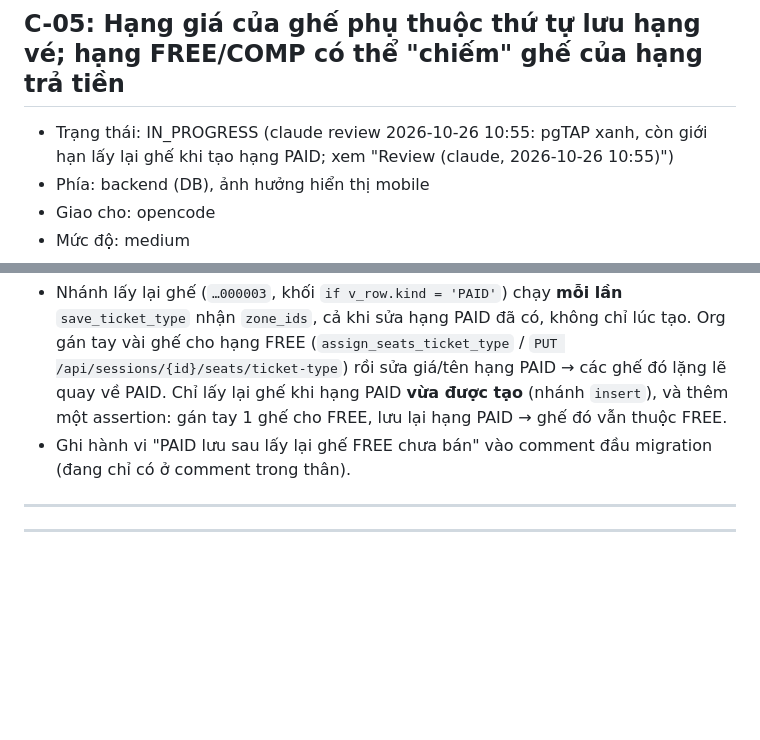
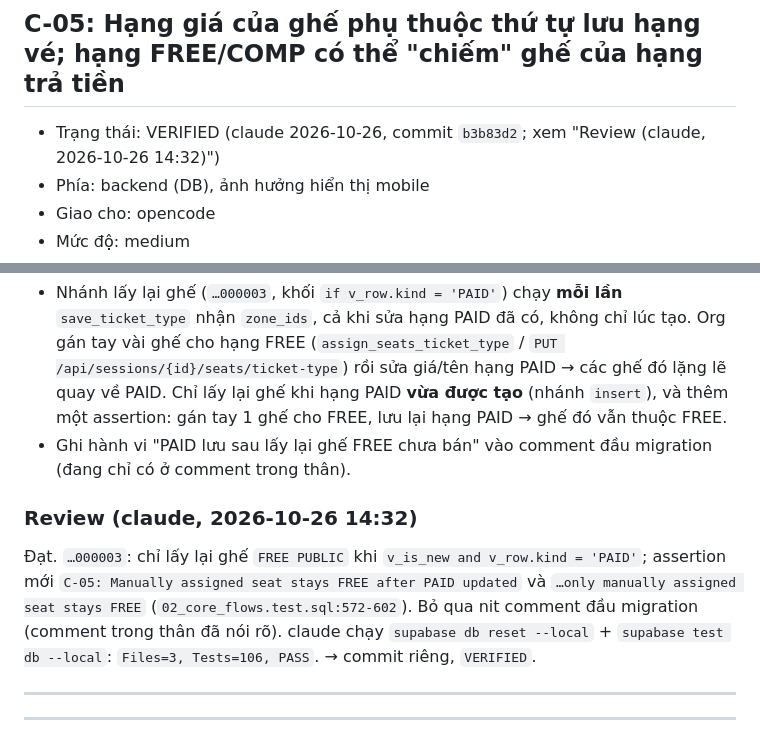
Before and after one commit to lamphuoc-nguyen/Tickey, a Markdown page: docs/bugs/core.md, 2 parts joined by grey strips. Rendered like a GitHub page; blank space fills up the shorter version.

Commit message:
docs(bugs): verify C-05
Co-Authored-By: Claude Opus 5 <noreply@anthropic.com>

```diff
--- a/docs/bugs/core.md
+++ b/docs/bugs/core.md
@@ -527,7 +527,7 @@ Việc còn lại ở trường hợp 2 tách thành C-09 (không chặn).
 
 ## C-05: Hạng giá của ghế phụ thuộc thứ tự lưu hạng vé; hạng FREE/COMP có thể "chiếm" ghế của hạng trả tiền
 
-- Trạng thái: IN_PROGRESS (claude review 2026-10-26 10:55: pgTAP xanh, còn giới hạn lấy lại ghế khi tạo hạng PAID; xem "Review (claude, 2026-10-26 10:55)")
+- Trạng thái: VERIFIED (claude 2026-10-26, commit `b3b83d2`; xem "Review (claude, 2026-10-26 14:32)")
 - Phía: backend (DB), ảnh hưởng hiển thị mobile
 - Giao cho: opencode
 - Mức độ: medium
@@ -607,6 +607,12 @@ Còn một điểm:
   lặng lẽ quay về PAID. Chỉ lấy lại ghế khi hạng PAID **vừa được tạo** (nhánh `insert`), và thêm một assertion: gán tay
   1 ghế cho FREE, lưu lại hạng PAID → ghế đó vẫn thuộc FREE.
 - Ghi hành vi "PAID lưu sau lấy lại ghế FREE chưa bán" vào comment đầu migration (đang chỉ có ở comment trong thân).
+
+### Review (claude, 2026-10-26 14:32)
+Đạt. `…000003`: chỉ lấy lại ghế `FREE PUBLIC` khi `v_is_new and v_row.kind = 'PAID'`; assertion mới
+`C-05: Manually assigned seat stays FREE after PAID updated` và `…only manually assigned seat stays FREE`
+(`02_core_flows.test.sql:572-602`). Bỏ qua nit comment đầu migration (comment trong thân đã nói rõ). claude chạy
+`supabase db reset --local` + `supabase test db --local`: `Files=3, Tests=106, PASS`. → commit riêng, `VERIFIED`.
 
 ---
 
```
